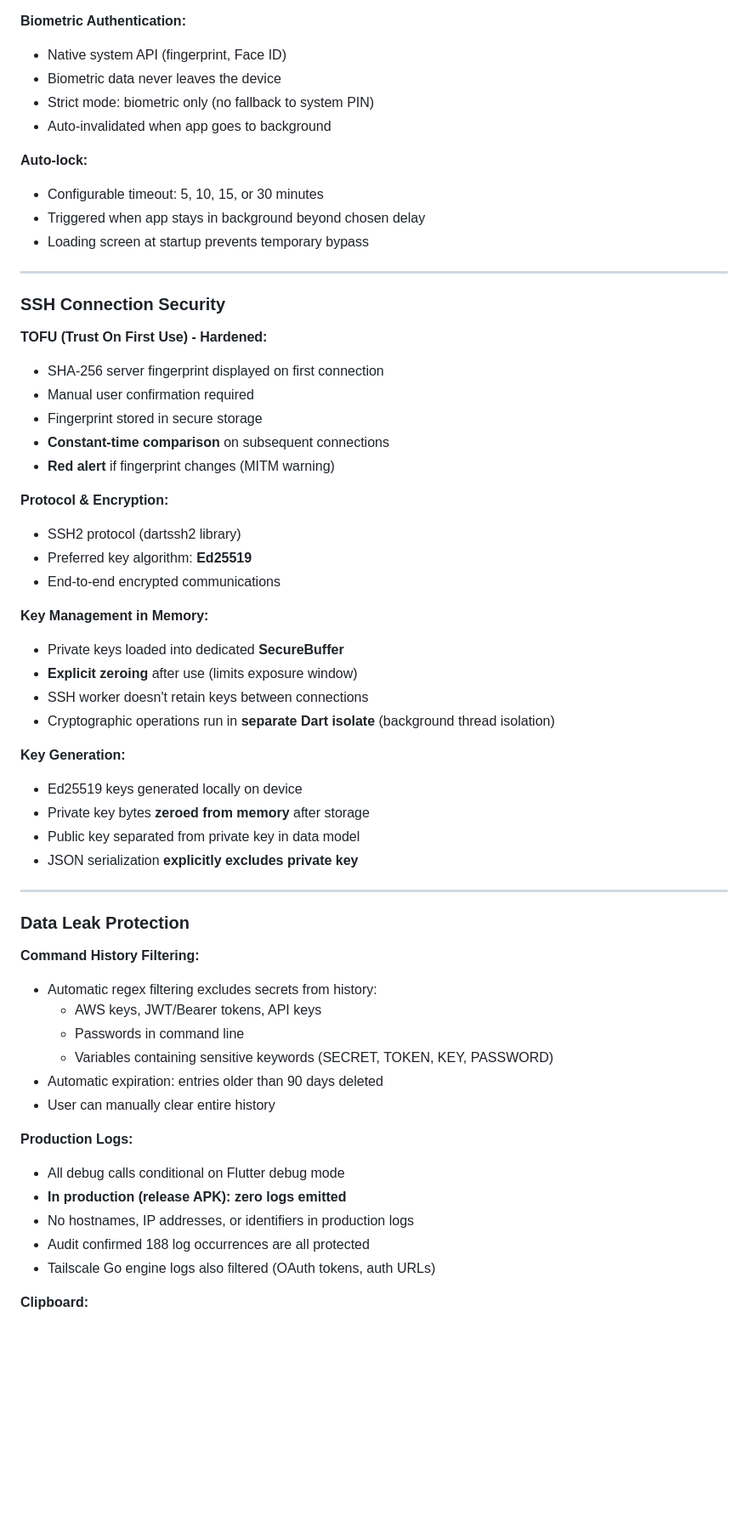
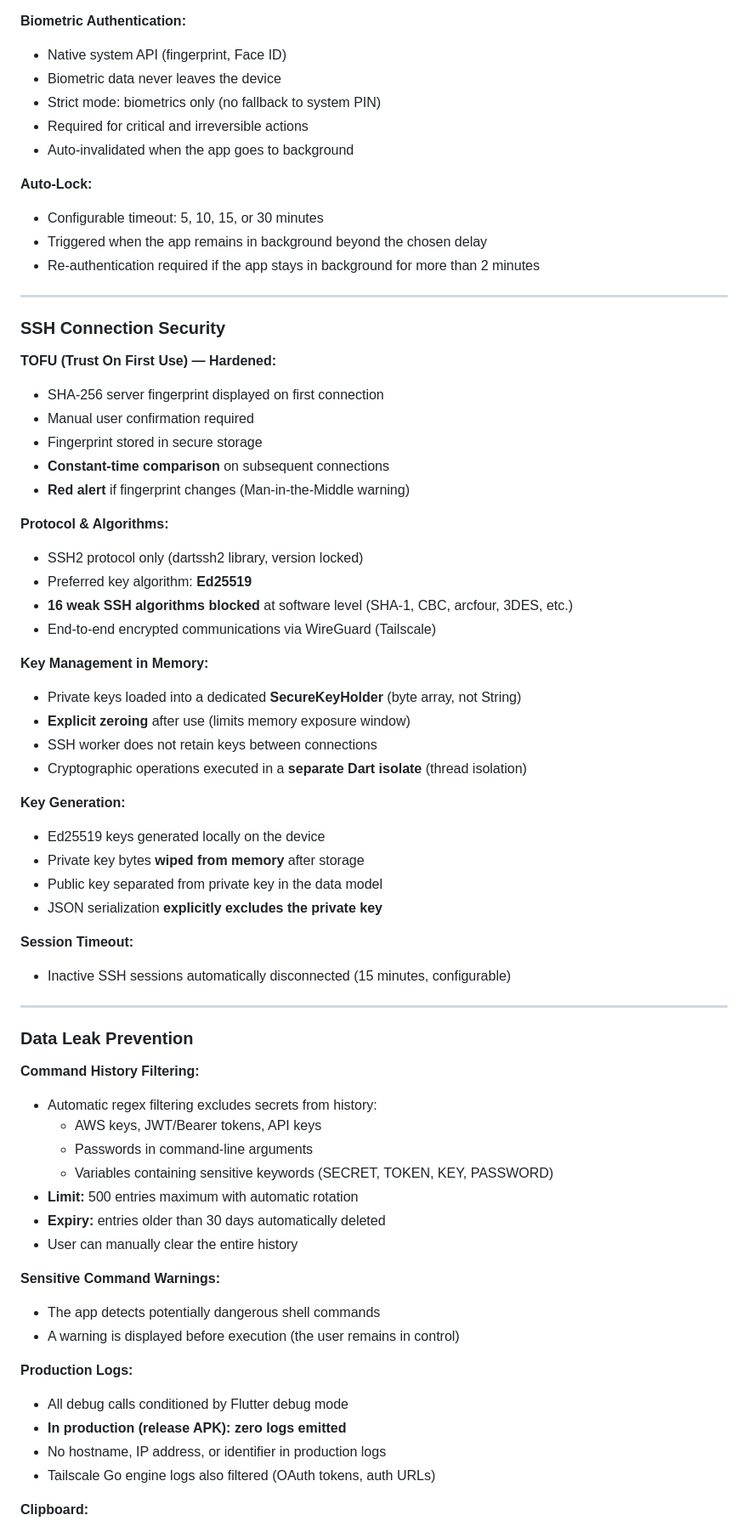
Before and after one commit to Kevin-hDev/ChillShell, a Markdown page: SECURITY.md, the part around one of its changes. Shown at 85% size. GitHub-like rendering; blank space fills up the shorter version.

```diff
--- a/SECURITY.md
+++ b/SECURITY.md
@@ -72,59 +78,68 @@ All sensitive data is stored via **Flutter Secure Storage**:
 **Biometric Authentication:**
 - Native system API (fingerprint, Face ID)
 - Biometric data never leaves the device
-- Strict mode: biometric only (no fallback to system PIN)
-- Auto-invalidated when app goes to background
+- Strict mode: biometrics only (no fallback to system PIN)
+- Required for critical and irreversible actions
+- Auto-invalidated when the app goes to background
 
-**Auto-lock:**
+**Auto-Lock:**
 - Configurable timeout: 5, 10, 15, or 30 minutes
-- Triggered when app stays in background beyond chosen delay
-- Loading screen at startup prevents temporary bypass
+- Triggered when the app remains in background beyond the chosen delay
+- Re-authentication required if the app stays in background for more than 2 minutes
 
 ---
 
 ### SSH Connection Security
 
-**TOFU (Trust On First Use) - Hardened:**
+**TOFU (Trust On First Use) — Hardened:**
 - SHA-256 server fingerprint displayed on first connection
 - Manual user confirmation required
 - Fingerprint stored in secure storage
 - **Constant-time comparison** on subsequent connections
-- **Red alert** if fingerprint changes (MITM warning)
+- **Red alert** if fingerprint changes (Man-in-the-Middle warning)
 
-**Protocol & Encryption:**
-- SSH2 protocol (dartssh2 library)
+**Protocol & Algorithms:**
+- SSH2 protocol only (dartssh2 library, version locked)
 - Preferred key algorithm: **Ed25519**
-- End-to-end encrypted communications
+- **16 weak SSH algorithms blocked** at software level (SHA-1, CBC, arcfour, 3DES, etc.)
+- End-to-end encrypted communications via WireGuard (Tailscale)
 
 **Key Management in Memory:**
-- Private keys loaded into dedicated **SecureBuffer**
-- **Explicit zeroing** after use (limits exposure window)
-- SSH worker doesn't retain keys between connections
-- Cryptographic operations run in **separate Dart isolate** (background thread isolation)
+- Private keys loaded into a dedicated **SecureKeyHolder** (byte array, not String)
+- **Explicit zeroing** after use (limits memory exposure window)
+- SSH worker does not retain keys between connections
+- Cryptographic operations executed in a **separate Dart isolate** (thread isolation)
 
 **Key Generation:**
-- Ed25519 keys generated locally on device
-- Private key bytes **zeroed from memory** after storage
-- Public key separated from private key in data model
-- JSON serialization **explicitly excludes private key**
+- Ed25519 keys generated locally on the device
+- Private key bytes **wiped from memory** after storage
+- Public key separated from private key in the data model
+- JSON serialization **explicitly excludes the private key**
+
+**Session Timeout:**
+- Inactive SSH sessions automatically disconnected (15 minutes, configurable)
 
 ---
 
-### Data Leak Protection
+### Data Leak Prevention
 
 **Command History Filtering:**
 - Automatic regex filtering excludes secrets from history:
   - AWS keys, JWT/Bearer tokens, API keys
-  - Passwords in command line
+  - Passwords in command-line arguments
   - Variables containing sensitive keywords (SECRET, TOKEN, KEY, PASSWORD)
-- Automatic expiration: entries older than 90 days deleted
-- User can manually clear entire history
+- **Limit:** 500 entries maximum with automatic rotation
+- **Expiry:** entries older than 30 days automatically deleted
+- User can manually clear the entire history
+
+**Sensitive Command Warnings:**
+- The app detects potentially dangerous shell commands
+- A warning is displayed before execution (the user remains in control)
 
 **Production Logs:**
-- All debug calls conditional on Flutter debug mode
+- All debug calls conditioned by Flutter debug mode
 - **In production (release APK): zero logs emitted**
-- No hostnames, IP addresses, or identifiers in production logs
-- Audit confirmed 188 log occurrences are all protected
+- No hostname, IP address, or identifier in production logs
 - Tailscale Go engine logs also filtered (OAuth tokens, auth URLs)
 
 **Clipboard:**
```
Also changed, not shown: other parts of SECURITY.md (+138 -137 lines), SECURITE.md (+142 -132 lines).
